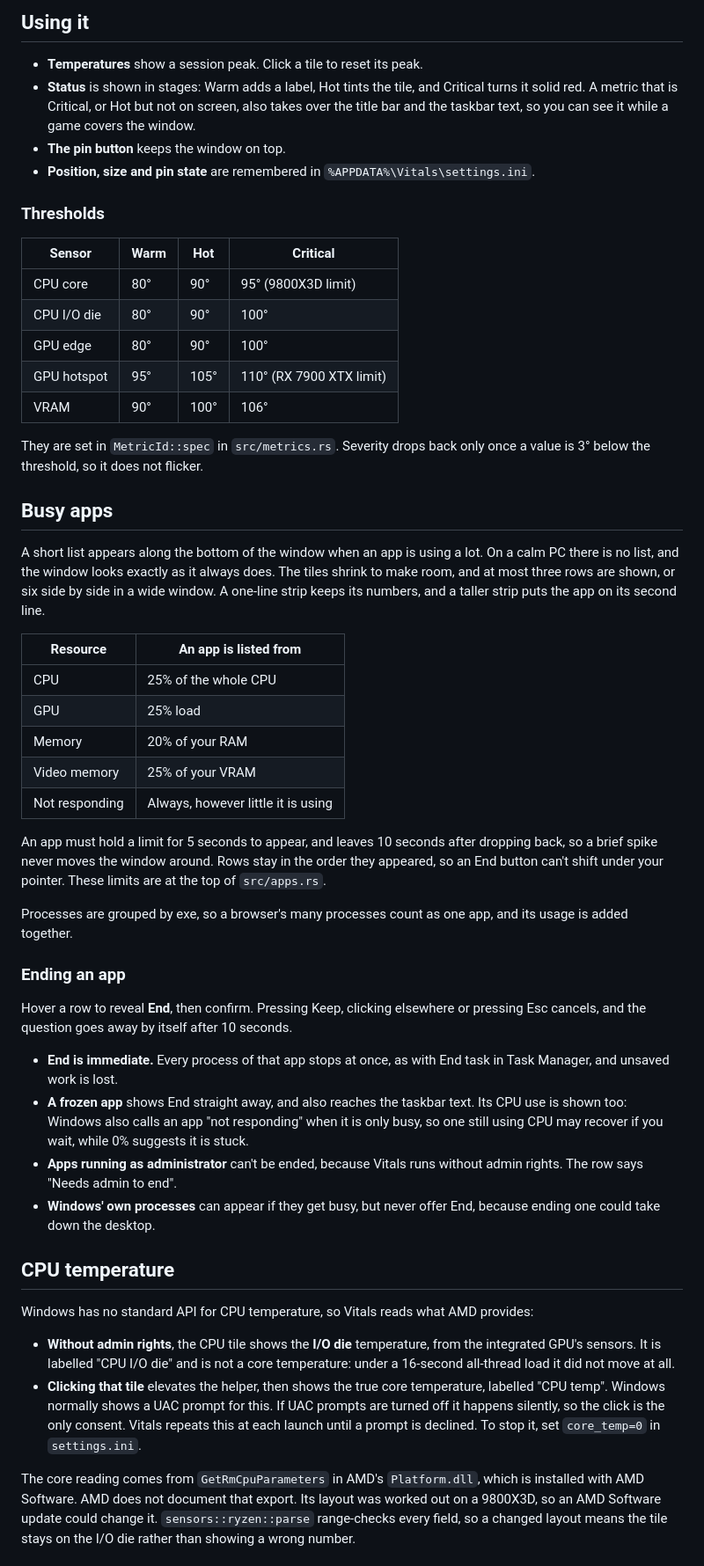
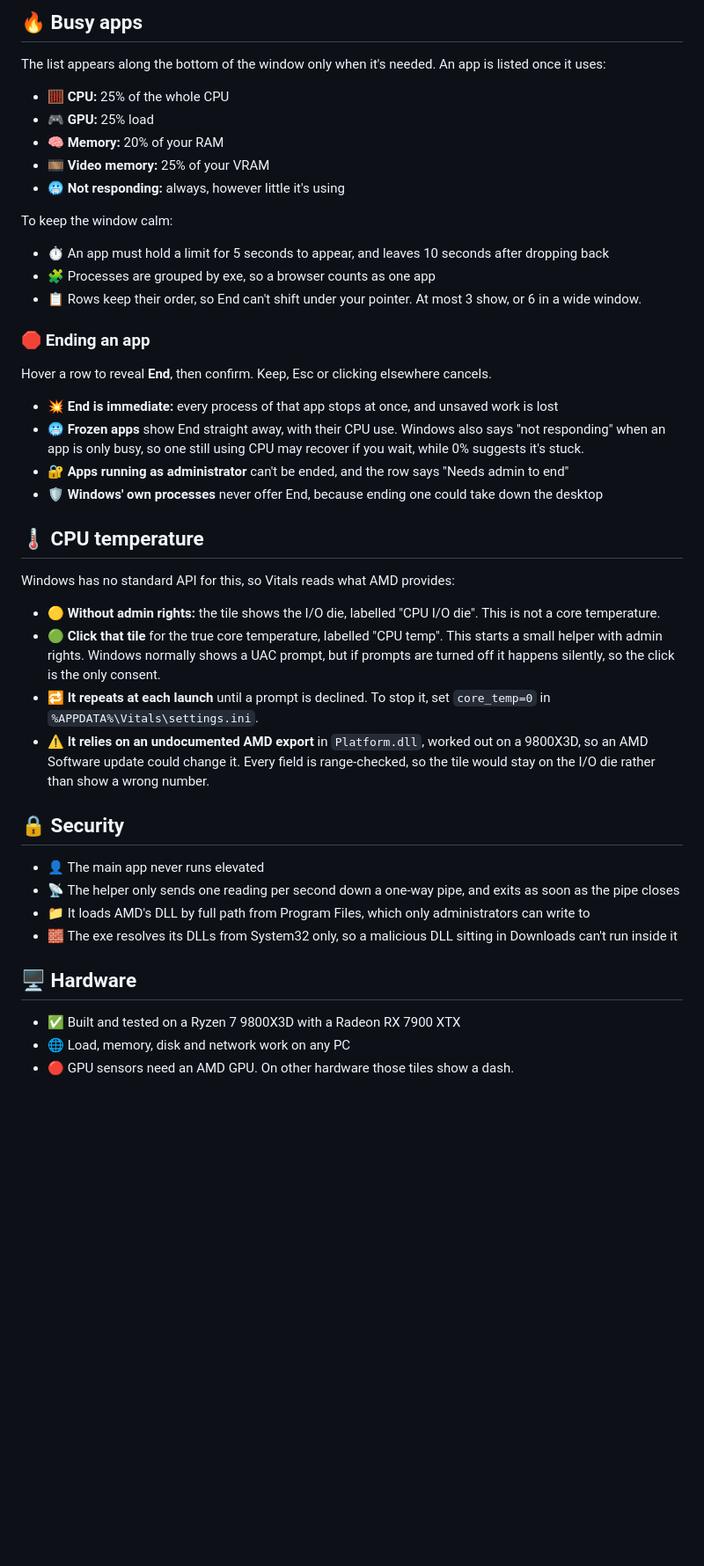
Before and after one commit to kyle-barth/vitals, a Markdown page: README.md, the part around one of its changes. Shown at 88% size. Drawn GitHub-style; blank space fills up the shorter version.

```diff
--- a/README.md
+++ b/README.md
@@ -35,83 +55,48 @@ The window adapts to whatever size you give it:
 
-## Using it
+## 🔥 Busy apps
 
-- **Temperatures** show a session peak. Click a tile to reset its peak.
-- **Status** is shown in stages: Warm adds a label, Hot tints the tile, and
-  Critical turns it solid red. A metric that is Critical, or Hot but not on
-  screen, also takes over the title bar and the taskbar text, so you can see it
-  while a game covers the window.
-- **The pin button** keeps the window on top.
-- **Position, size and pin state** are remembered in `%APPDATA%\Vitals\settings.ini`.
+The list appears along the bottom of the window only when it's needed. An app is listed once it uses:
 
-### Thresholds
+- 🧮 **CPU:** 25% of the whole CPU
+- 🎮 **GPU:** 25% load
+- 🧠 **Memory:** 20% of your RAM
+- 🎞️ **Video memory:** 25% of your VRAM
+- 🥶 **Not responding:** always, however little it's using
 
-| Sensor | Warm | Hot | Critical |
-| --- | --- | --- | --- |
-| CPU core | 80° | 90° | 95° (9800X3D limit) |
-| CPU I/O die | 80° | 90° | 100° |
-| GPU edge | 80° | 90° | 100° |
-| GPU hotspot | 95° | 105° | 110° (RX 7900 XTX limit) |
-| VRAM | 90° | 100° | 106° |
+To keep the window calm:
 
-They are set in `MetricId::spec` in `src/metrics.rs`. Severity drops back only
-once a value is 3° below the threshold, so it does not flicker.
+- ⏱️ An app must hold a limit for 5 seconds to appear, and leaves 10 seconds after dropping back
+- 🧩 Processes are grouped by exe, so a browser counts as one app
+- 📋 Rows keep their order, so End can't shift under your pointer. At most 3 show, or 6 in a wide window.
 
-## Busy apps
+### 🛑 Ending an app
 
-A short list appears along the bottom of the window when an app is using a lot.
-On a calm PC there is no list, and the window looks exactly as it always does.
-The tiles shrink to make room, and at most three rows are shown, or six side by
-side in a wide window. A one-line strip keeps its numbers, and a taller strip
-puts the app on its second line.
+Hover a row to reveal **End**, then confirm. Keep, Esc or clicking elsewhere cancels.
 
-| Resource | An app is listed from |
-| --- | --- |
-| CPU | 25% of the whole CPU |
-| GPU | 25% load |
-| Memory | 20% of your RAM |
-| Video memory | 25% of your VRAM |
-| Not responding | Always, however little it is using |
+- 💥 **End is immediate:** every process of that app stops at once, and unsaved work is lost
+- 🥶 **Frozen apps** show End straight away, with their CPU use. Windows also says "not responding" when an app is only busy, so one still using CPU may recover if you wait, while 0% suggests it's stuck.
+- 🔐 **Apps running as administrator** can't be ended, and the row says "Needs admin to end"
+- 🛡️ **Windows' own processes** never offer End, because ending one could take down the desktop
 
-An app must hold a limit for 5 seconds to appear, and leaves 10 seconds after
-dropping back, so a brief spike never moves the window around. Rows stay in the
-order they appeared, so an End button can't shift under your pointer. These
-limits are at the top of `src/apps.rs`.
+## 🌡️ CPU temperature
 
-Processes are grouped by exe, so a browser's many processes count as one app,
-and its usage is added together.
+Windows has no standard API for this, so Vitals reads what AMD provides:
 
-### Ending an app
+- 🟡 **Without admin rights:** the tile shows the I/O die, labelled "CPU I/O die". This is not a core temperature.
+- 🟢 **Click that tile** for the true core temperature, labelled "CPU temp". This starts a small helper with admin rights. Windows normally shows a UAC prompt, but if prompts are turned off it happens silently, so the click is the only consent.
+- 🔁 **It repeats at each launch** until a prompt is declined. To stop it, set `core_temp=0` in `%APPDATA%\Vitals\settings.ini`.
+- ⚠️ **It relies on an undocumented AMD export** in `Platform.dll`, worked out on a 9800X3D, so an AMD Software update could change it. Every field is range-checked, so the tile would stay on the I/O die rather than show a wrong number.
 
-Hover a row to reveal **End**, then confirm. Pressing Keep, clicking elsewhere or
-pressing Esc cancels, and the question goes away by itself after 10 seconds.
+## 🔒 Security
 
-- **End is immediate.** Every process of that app stops at once, as with End task
-  in Task Manager, and unsaved work is lost.
-- **A frozen app** shows End straight away, and also reaches the taskbar text. Its
-  CPU use is shown too: Windows also calls an app "not responding" when it is only
-  busy, so one still using CPU may recover if you wait, while 0% suggests it is stuck.
-- **Apps running as administrator** can't be ended, because Vitals runs without
-  admin rights. The row says "Needs admin to end".
-- **Windows' own processes** can appear if they get busy, but never offer End,
-  because ending one could take down the desktop.
+- 👤 The main app never runs elevated
+- 📡 The helper only sends one reading per second down a one-way pipe, and exits as soon as the pipe closes
+- 📁 It loads AMD's DLL by full path from Program Files, which only administrators can write to
+- 🧱 The exe resolves its DLLs from System32 only, so a malicious DLL sitting in Downloads can't run inside it
 
-## CPU temperature
+## 🖥️ Hardware
 
-Windows has no standard API for CPU temperature, so Vitals reads what AMD
-provides:
+- ✅ Built and tested on a Ryzen 7 9800X3D with a Radeon RX 7900 XTX
+- 🌐 Load, memory, disk and network work on any PC
+- 🔴 GPU sensors need an AMD GPU. On other hardware those tiles show a dash.
 
-- **Without admin rights**, the CPU tile shows the **I/O die** temperature, from
-  the integrated GPU's sensors. It is labelled "CPU I/O die" and is not a core
-  temperature: under a 16-second all-thread load it did not move at all.
-- **Clicking that tile** elevates the helper, then shows the true core temperature,
-  labelled "CPU temp". Windows normally shows a UAC prompt for this. If UAC
-  prompts are turned off it happens silently, so the click is the only consent.
-  Vitals repeats this at each launch until a prompt is declined. To stop it, set
-  `core_temp=0` in `settings.ini`.
-
-The core reading comes from `GetRmCpuParameters` in AMD's `Platform.dll`, which
-is installed with AMD Software. AMD does not document that export. Its layout
-was worked out on a 9800X3D, so an AMD Software update could change it.
-`sensors::ryzen::parse` range-checks every field, so a changed layout means the
-tile stays on the I/O die rather than showing a wrong number.
-
```
Also changed, not shown: other parts of README.md (+47 -114 lines), docs/images/busy.png (added), docs/images/dashboard.png, docs/images/default.png, docs/images/strip.png.
